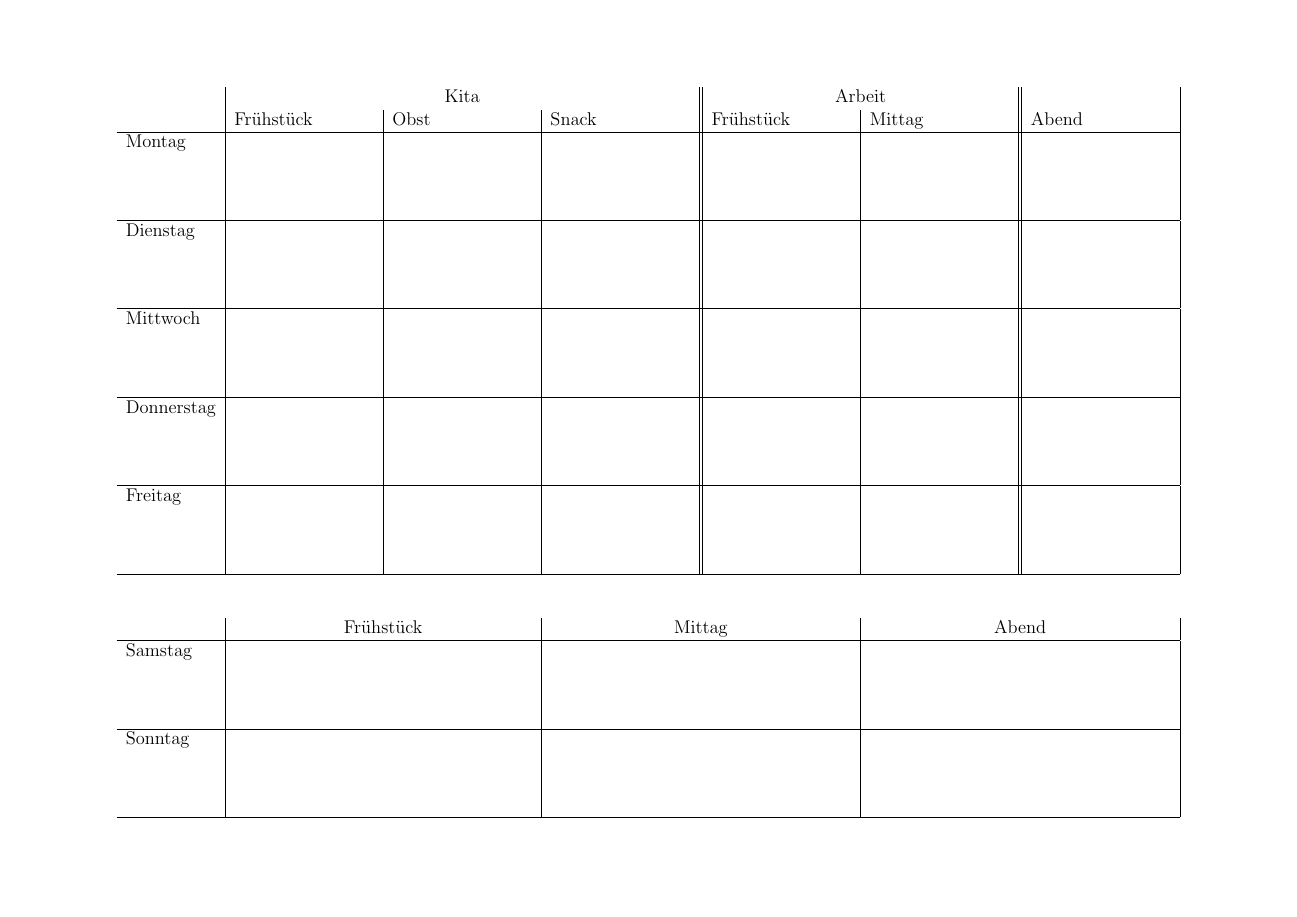
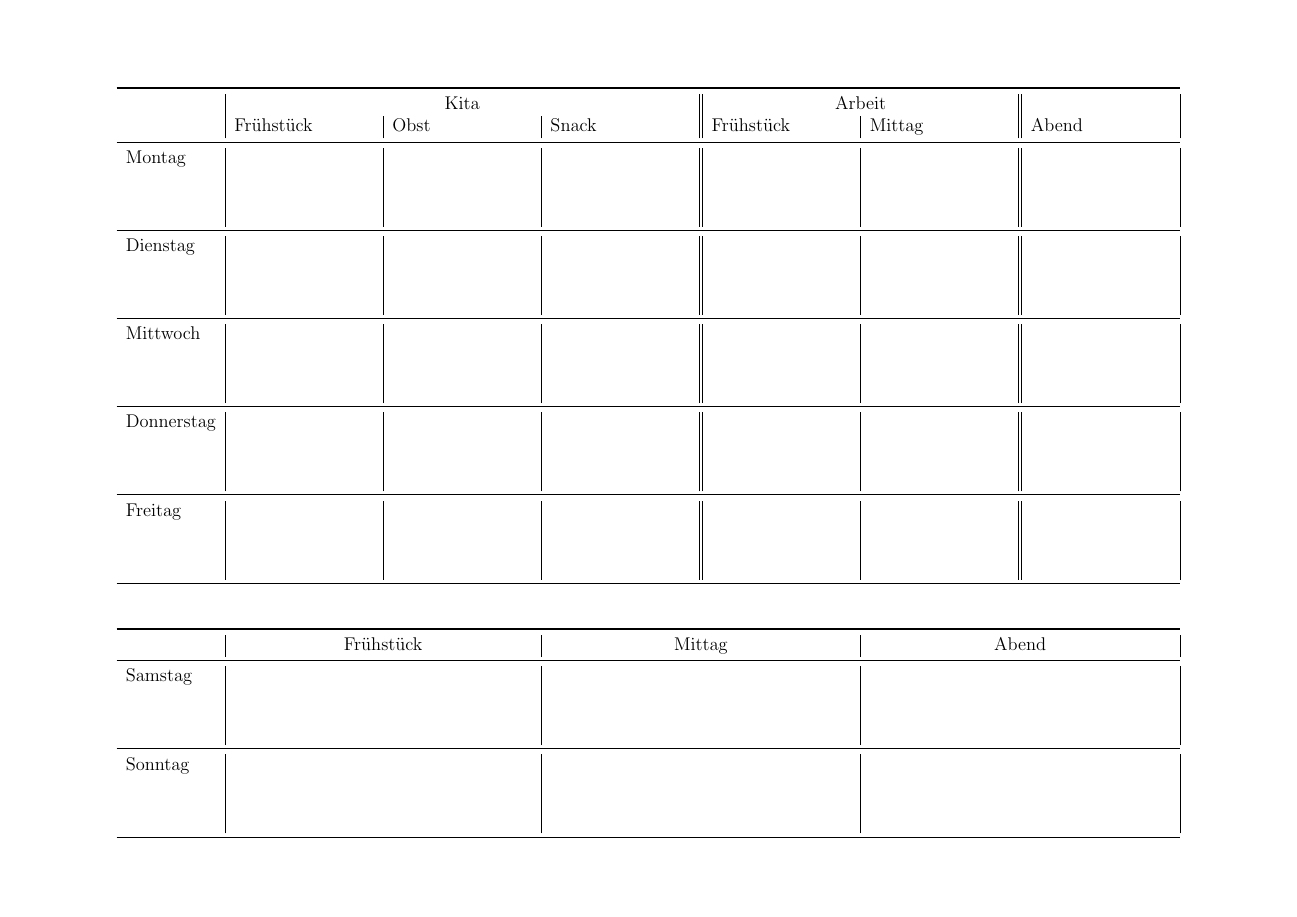
Before and after one commit to rschwarz/print_templates, a LaTeX document (essen/plan.tex): the whole page. Compiled offline with pdfLaTeX.

Commit message:
Essen: use booktabs package

```diff
--- a/essen/plan.tex
+++ b/essen/plan.tex
@@ -1,32 +1,35 @@
 \documentclass[a4paper,12pt]{article}
 \usepackage[utf8]{inputenc}
 \usepackage[top=2cm,bottom=2cm,left=2cm,right=2cm,landscape]{geometry}
+\usepackage{booktabs}
 
 \begin{document}
 \pagestyle{empty}
 
 \centering
 \begin{tabular}{l|p{3.2cm}|p{3.2cm}|p{3.2cm}||p{3.2cm}|p{3.2cm}||p{3.2cm}|}
+  \toprule
   \multicolumn{1}{c|}{} & \multicolumn{3}{c||}{Kita} & \multicolumn{2}{c||}{Arbeit} & \\
                         & Frühstück & Obst & Snack & Frühstück & Mittag & Abend \\
-  \hline
-  Montag                &           &      &       &           &        &       \\[1.5cm]
-  \hline
-  Dienstag              &           &      &       &           &        &       \\[1.5cm]
-  \hline
-  Mittwoch              &           &      &       &           &        &       \\[1.5cm]
-  \hline
-  Donnerstag            &           &      &       &           &        &       \\[1.5cm]
-  \hline
-  Freitag               &           &      &       &           &        &       \\[1.5cm]
-  \hline
+  \midrule
+  Montag                &           &      &       &           &        &       \\[1.3cm]
+  \midrule
+  Dienstag              &           &      &       &           &        &       \\[1.3cm]
+  \midrule
+  Mittwoch              &           &      &       &           &        &       \\[1.3cm]
+  \midrule
+  Donnerstag            &           &      &       &           &        &       \\[1.3cm]
+  \midrule
+  Freitag               &           &      &       &           &        &       \\[1.3cm]
+  \bottomrule
   \multicolumn{7}{c}{} \\[0.5cm] % add some whitespace
+  \toprule
           & \multicolumn{2}{c|}{Frühstück} & \multicolumn{2}{c|}{Mittag} & \multicolumn{2}{c|}{Abend} \\
-  \hline
-  Samstag & \multicolumn{2}{c|}{}          & \multicolumn{2}{c|}{}       & \multicolumn{2}{c|}{}      \\[1.5cm]
-  \hline
-  Sonntag & \multicolumn{2}{c|}{}          & \multicolumn{2}{c|}{}       & \multicolumn{2}{c|}{}      \\[1.5cm]
-  \hline
+  \midrule
+  Samstag & \multicolumn{2}{c|}{}          & \multicolumn{2}{c|}{}       & \multicolumn{2}{c|}{}      \\[1.3cm]
+  \midrule
+  Sonntag & \multicolumn{2}{c|}{}          & \multicolumn{2}{c|}{}       & \multicolumn{2}{c|}{}      \\[1.3cm]
+  \bottomrule
 \end{tabular}
 
 \end{document}
```
